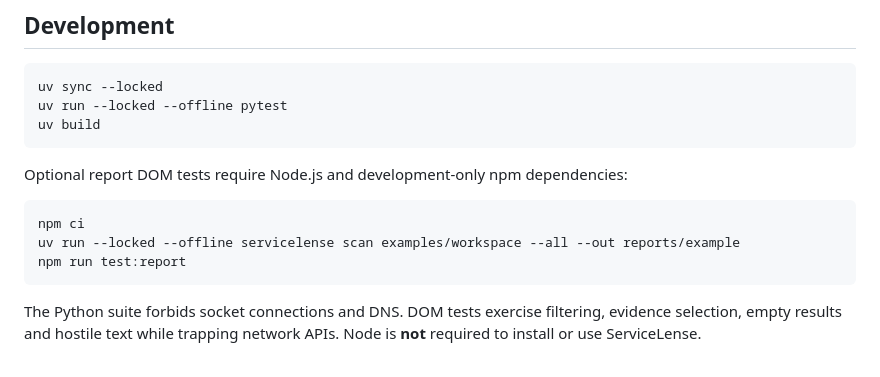
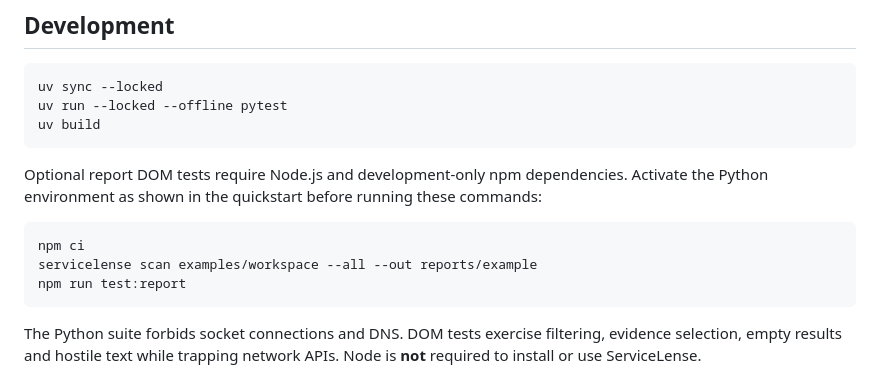
Before and after one commit to SosiNone/service-lense, a Markdown page: README.md, the part around one of its changes. GitHub-like rendering.

````diff
--- a/README.md
+++ b/README.md
@@ -127,11 +147,11 @@ uv run --locked --offline pytest
 uv build
 ```
 
-Optional report DOM tests require Node.js and development-only npm dependencies:
+Optional report DOM tests require Node.js and development-only npm dependencies. Activate the Python environment as shown in the quickstart before running these commands:
 
 ```sh
 npm ci
-uv run --locked --offline servicelense scan examples/workspace --all --out reports/example
+servicelense scan examples/workspace --all --out reports/example
 npm run test:report
 ```
 
````
Also changed, not shown: other parts of README.md (+31 -11 lines).
